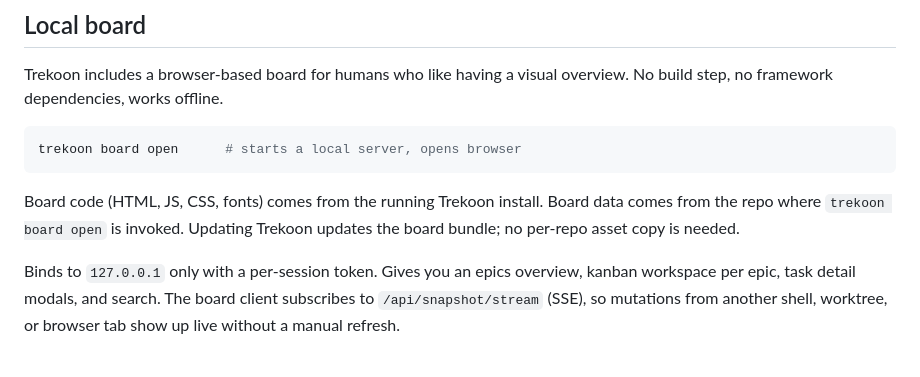
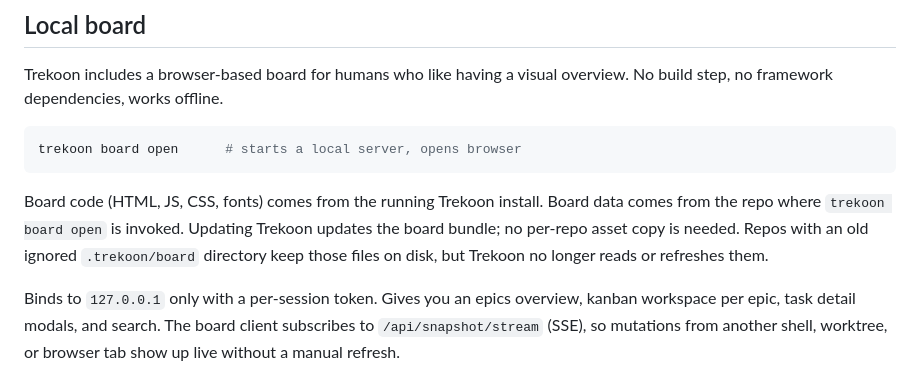
Before and after one commit to KristjanPikhof/Trekoon, a Markdown page: README.md, the part around the change. Drawn GitHub-style.

```diff
--- a/README.md
+++ b/README.md
@@ -206,6 +206,8 @@ trekoon board open      # starts a local server, opens browser
 Board code (HTML, JS, CSS, fonts) comes from the running Trekoon install.
 Board data comes from the repo where `trekoon board open` is invoked. Updating
 Trekoon updates the board bundle; no per-repo asset copy is needed.
+Repos with an old ignored `.trekoon/board` directory keep those files on disk,
+but Trekoon no longer reads or refreshes them.
 
 Binds to `127.0.0.1` only with a per-session token. Gives you an epics
 overview, kanban workspace per epic, task detail modals, and search. The board
```
Also changed, not shown: CHANGELOG.md (+8 -0 lines), docs/quickstart.md (+2 -1 lines).
